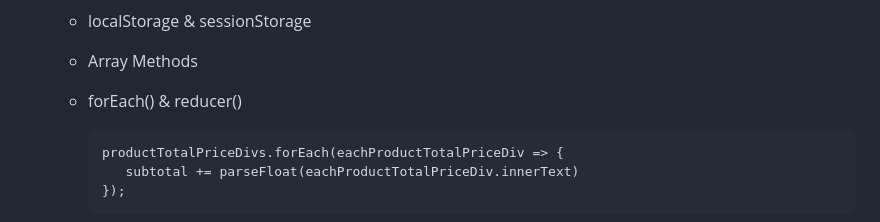
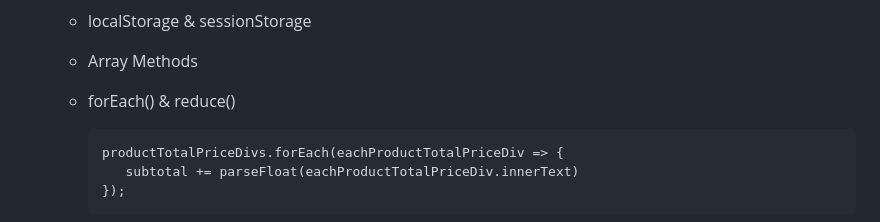
Before and after one commit to kaplanh/001_Checkout_Page, a Markdown page: README.md, the part around the change. GitHub-like rendering.

````diff
--- a/README.md
+++ b/README.md
@@ -97,7 +97,7 @@ Checkout Page (folder)
 
 
   - Array Methods
-  - forEach() & reducer()
+  - forEach() & reduce()
      ```
     productTotalPriceDivs.forEach(eachProductTotalPriceDiv => {
         subtotal += parseFloat(eachProductTotalPriceDiv.innerText)
````
